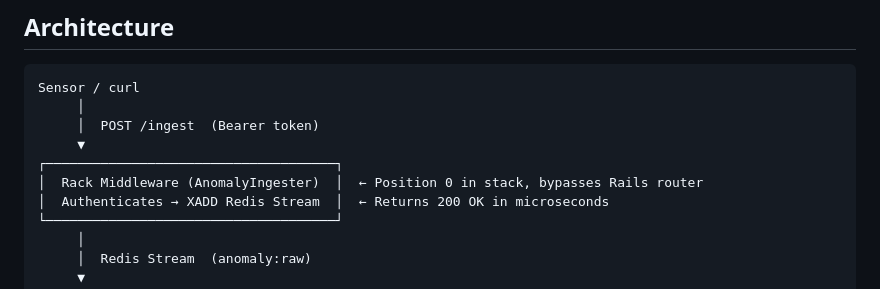
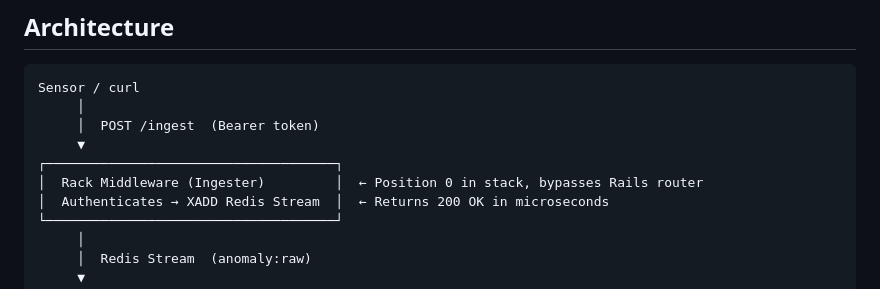
Before and after one commit to varrahan/high-frequency-anomaly-detection-middleware, a Markdown page: README.md, the part around the change. Drawn GitHub-style.

```diff
--- a/README.md
+++ b/README.md
@@ -12,7 +12,7 @@ Sensor / curl
      │  POST /ingest  (Bearer token)
      ▼
 ┌─────────────────────────────────────┐
-│  Rack Middleware (AnomalyIngester)  │  ← Position 0 in stack, bypasses Rails router
+│  Rack Middleware (Ingester)         │  ← Position 0 in stack, bypasses Rails router
 │  Authenticates → XADD Redis Stream  │  ← Returns 200 OK in microseconds
 └─────────────────────────────────────┘
      │
```
